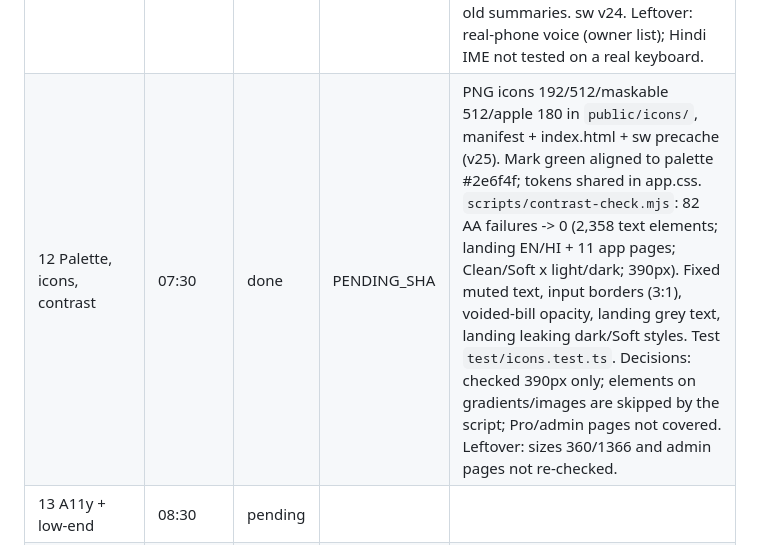
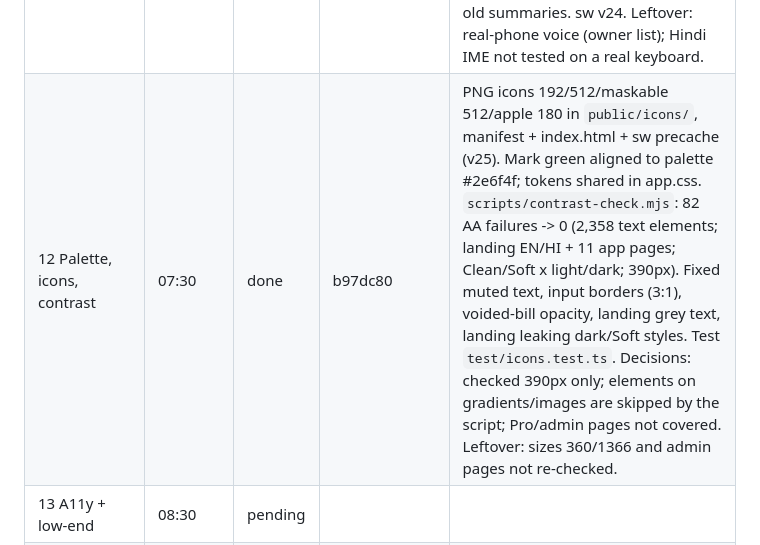
Before and after one commit to adil9170/DailyKhata, a Markdown page: docs/OVERNIGHT.md, the part around the change. Rendered like a GitHub page.

Commit message:
Ledger: slot 12 done
Co-Authored-By: Claude Sonnet 5.5 <noreply@anthropic.com>
Claude-Session: https://claude.ai/code/session_01LxKMTTaJ4A5ztQPBwap8mS

```diff
--- a/docs/OVERNIGHT.md
+++ b/docs/OVERNIGHT.md
@@ -83,7 +83,7 @@ Real shopkeeper testing (10 real notes and a real bill photo through the live AI
 | 9 Strip in the app | 04:30 | done | 67ed4ca | Strip replaces the three entry cards in `day.js` (one chronological slip; In/Out/drawer tally); tally banner on close. Decisions: strip stays visible in Simple mode, Close-the-day section keeps its existing Smart+ gating. Leftover: none. |
 | 10 App Hindi | 05:30 | done | 1c82e88 | `public/js/i18n.js`: `t(key, english)` (English text is the key; `{name}` placeholders), ~400 Hindi strings, language = Settings choice (new Language card, English / हिंदी, `dk_lang`, shared with the landing) > phone language (hi*) > English; `<html lang>` set; a change reloads the page (some labels are built at load). Translated: menu, tab bar (होम/खाता/गिनती/और), + sheet, modes, Home/quick add, Today's khata, cash counter (first use follows app language), bill (amount in words follows language), chat greeting/replies, Write expenses, bills list, settings basics, toasts. Dates and times use Intl `hi-IN`. Missing keys fall back to English. Test `test/i18n.test.ts`: every `tx('…')` key in `public/js` has a Hindi string, placeholders match, fallback works. Playwright 360 light/dark + 1366: no overflow, tab labels fit, no console errors, offline reload in Hindi works. Decisions: strings saved as data (entry notes, bill notes, categories) stay English/as typed; admin, Pro-only, audit, team, reports, review screens stay English; receipt images use Hindi text only if the app is Hindi. sw v23. Leftovers: day.js stock-count/closing forms, Udhaar/Products pages and some error messages from the server are English; voice in chat uses hi-IN only in Hindi (slot 11). |
 | 11 Chat v2 | 06:30 | done | 82866d6 | Earlier days (button + scroll-to-top, skips empty days, keeps scroll position); tap an entry to edit/delete via the day forms (cards update or strike through); undo stack saved per day so "Undo last" works after reload; IME-safe Enter; duplicate guard (same text < 5 s asks); 600-char cap; new answers "kal ka total"/"yesterday", "kitna udhaar", "<name> ka hisaab" (`src/lib/chatq.ts`, 7 tests); mic: denied/offline/no-speech/network, double tap, stops on hide/leave, hi-IN in Hindi; aria-relevant additions. Playwright 360 light/dark + 1366 (57 checks) and fake-recognizer mic checks pass; smoke test passes on a fresh DB. Decisions: udhaar answers need reports.view (else a polite message); "kal" answers show that day's Sales/Spent/Cash left; edits to earlier days refresh only the cards, not their old summaries. sw v24. Leftover: real-phone voice (owner list); Hindi IME not tested on a real keyboard. |
-| 12 Palette, icons, contrast | 07:30 | done | PENDING_SHA | PNG icons 192/512/maskable 512/apple 180 in `public/icons/`, manifest + index.html + sw precache (v25). Mark green aligned to palette #2e6f4f; tokens shared in app.css. `scripts/contrast-check.mjs`: 82 AA failures -> 0 (2,358 text elements; landing EN/HI + 11 app pages; Clean/Soft x light/dark; 390px). Fixed muted text, input borders (3:1), voided-bill opacity, landing grey text, landing leaking dark/Soft styles. Test `test/icons.test.ts`. Decisions: checked 390px only; elements on gradients/images are skipped by the script; Pro/admin pages not covered. Leftover: sizes 360/1366 and admin pages not re-checked. |
+| 12 Palette, icons, contrast | 07:30 | done | b97dc80 | PNG icons 192/512/maskable 512/apple 180 in `public/icons/`, manifest + index.html + sw precache (v25). Mark green aligned to palette #2e6f4f; tokens shared in app.css. `scripts/contrast-check.mjs`: 82 AA failures -> 0 (2,358 text elements; landing EN/HI + 11 app pages; Clean/Soft x light/dark; 390px). Fixed muted text, input borders (3:1), voided-bill opacity, landing grey text, landing leaking dark/Soft styles. Test `test/icons.test.ts`. Decisions: checked 390px only; elements on gradients/images are skipped by the script; Pro/admin pages not covered. Leftover: sizes 360/1366 and admin pages not re-checked. |
 | 13 A11y + low-end | 08:30 | pending | | |
 | 14 Security + ops | 09:30 | pending | | |
 | 15 Final audit + report | 10:30 | pending | | |
```
